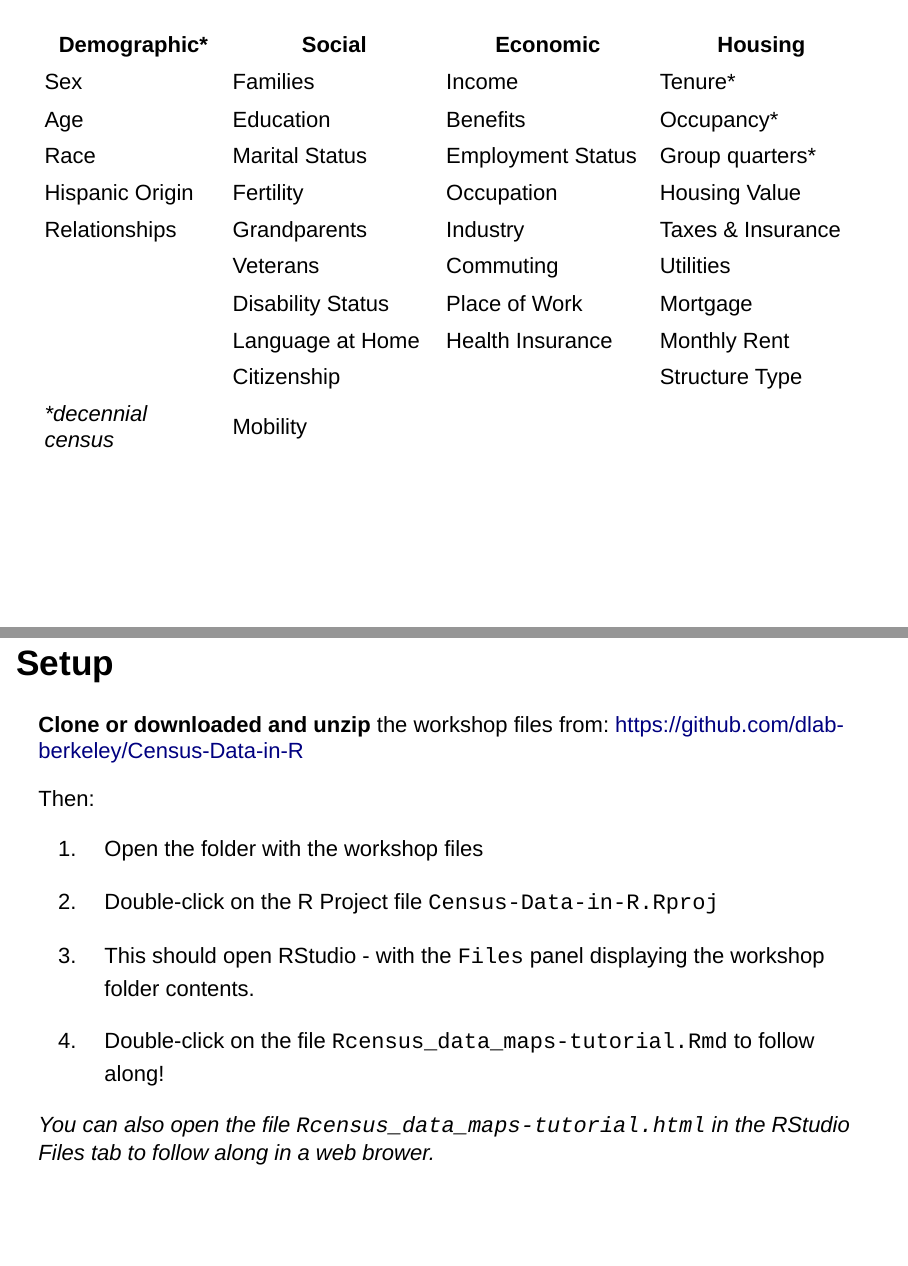
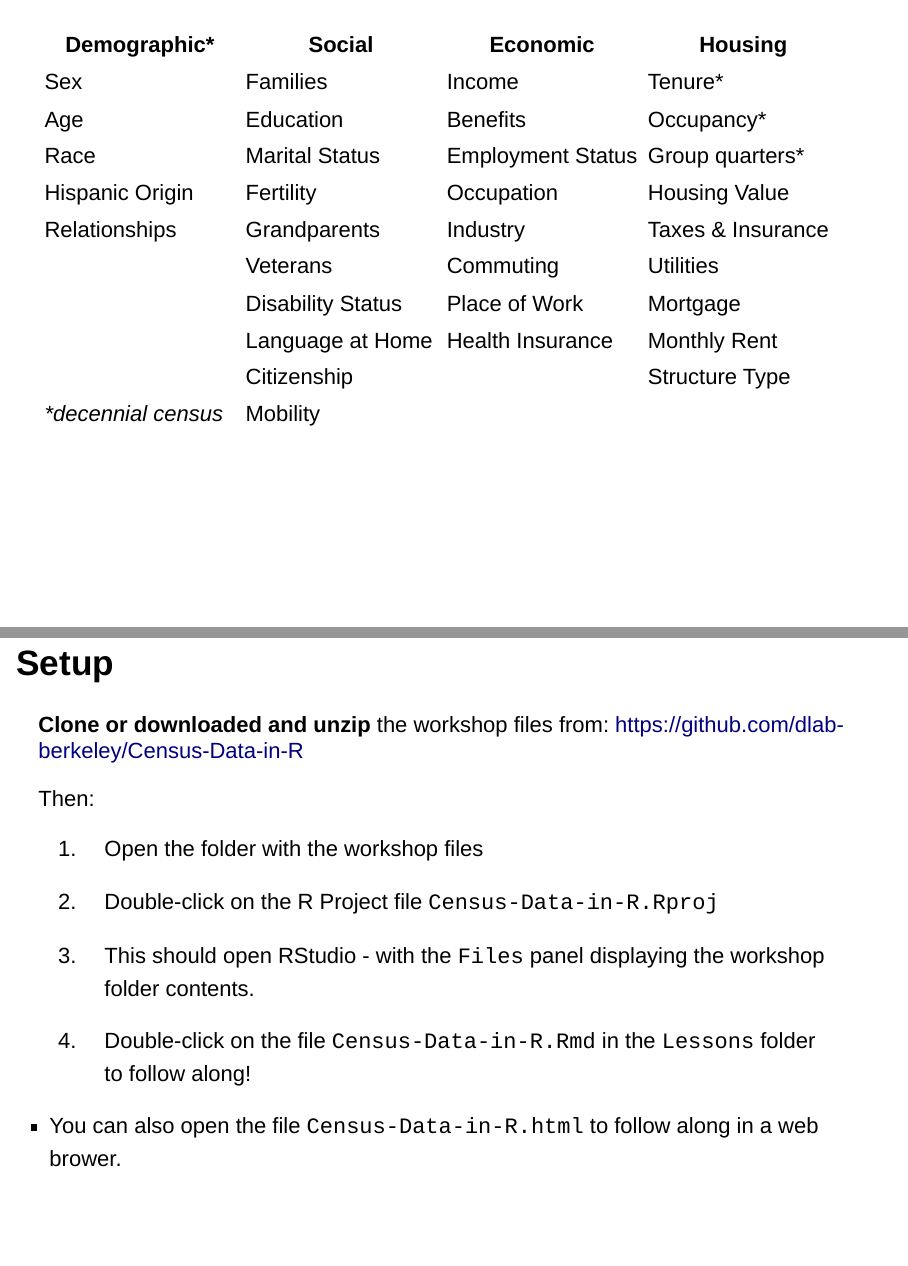
Before and after one commit to dlab-berkeley/R-Census-Data-Legacy, an R Markdown document (Lessons/Census-Data-in-R-Slides.Rmd): pages 13 and 31 of 31, joined at a grey line. Rendered offline with R 4.5, knitr and Pandoc, with nearby package versions; drawn as Slidy slides in place of the format the file asks for.

Commit message:
updated slides for april workshop

```diff
--- a/Lessons/Census-Data-in-R-Slides.Rmd
+++ b/Lessons/Census-Data-in-R-Slides.Rmd
@@ -118,18 +116,18 @@ Use the `ACS 5 year estimates` when you want `more stability in the estimates`,
 
 ##
 
-| Demographic\*   | Social            | Economic          | Housing           |
-|-----------------|-------------------|-------------------|-------------------|
-| Sex             | Families          | Income            | Tenure\*          |
-| Age             | Education         | Benefits          | Occupancy\*       |
-| Race            | Marital Status    | Employment Status | Group quarters\*  |
-| Hispanic Origin | Fertility         | Occupation        | Housing Value     |
-| Relationships   | Grandparents      | Industry          | Taxes & Insurance |
-|                 | Veterans          | Commuting         | Utilities         |
-|                 | Disability Status | Place of Work     | Mortgage          |
-|                 | Language at Home  | Health Insurance  | Monthly Rent      |
-|                 | Citizenship       |                   | Structure Type    |
-|*\*decennial census*| Mobility          |                   |                   |
+| Demographic\*        | Social            | Economic          | Housing           |
+|------------------|------------------|------------------|------------------|
+| Sex                  | Families          | Income            | Tenure\*          |
+| Age                  | Education         | Benefits          | Occupancy\*       |
+| Race                 | Marital Status    | Employment Status | Group quarters\*  |
+| Hispanic Origin      | Fertility         | Occupation        | Housing Value     |
+| Relationships        | Grandparents      | Industry          | Taxes & Insurance |
+|                      | Veterans          | Commuting         | Utilities         |
+|                      | Disability Status | Place of Work     | Mortgage          |
+|                      | Language at Home  | Health Insurance  | Monthly Rent      |
+|                      | Citizenship       |                   | Structure Type    |
+| *\*decennial census* | Mobility          |                   |                   |
 
 ## Census Geographies
 
@@ -291,6 +285,6 @@ Then:
 
 3.  This should open RStudio - with the `Files` panel displaying the workshop folder contents.
 
-4.  Double-click on the file `Rcensus_data_maps-tutorial.Rmd` to follow along!
+4.  Double-click on the file `Census-Data-in-R.Rmd` in the `Lessons` folder to follow along!
 
-*You can also open the file `Rcensus_data_maps-tutorial.html` in the RStudio Files tab to follow along in a web brower.*
+- You can also open the file `Census-Data-in-R.html` to follow along in a web brower.
```
Also changed, not shown: Lessons/Census-Data-in-R-Slides.Rmd (10 more changed lines).
